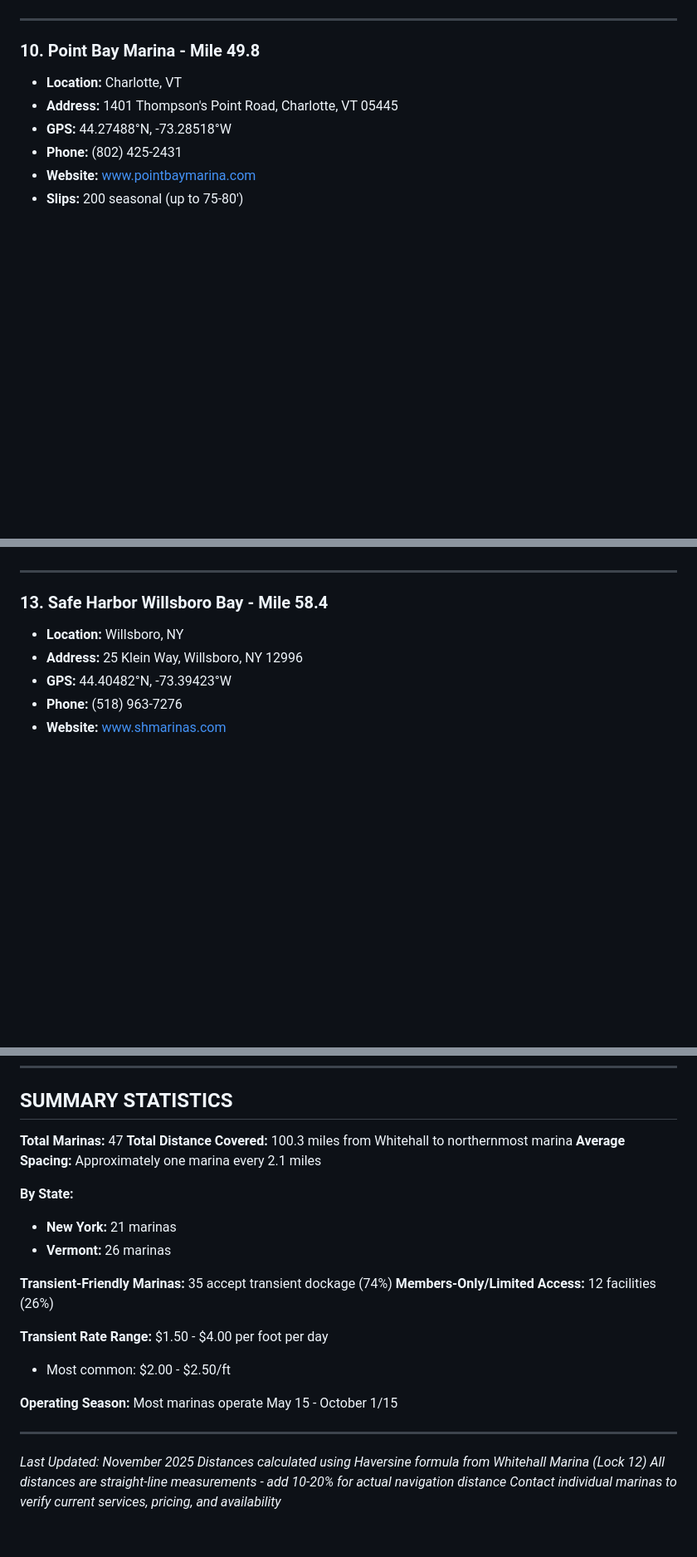
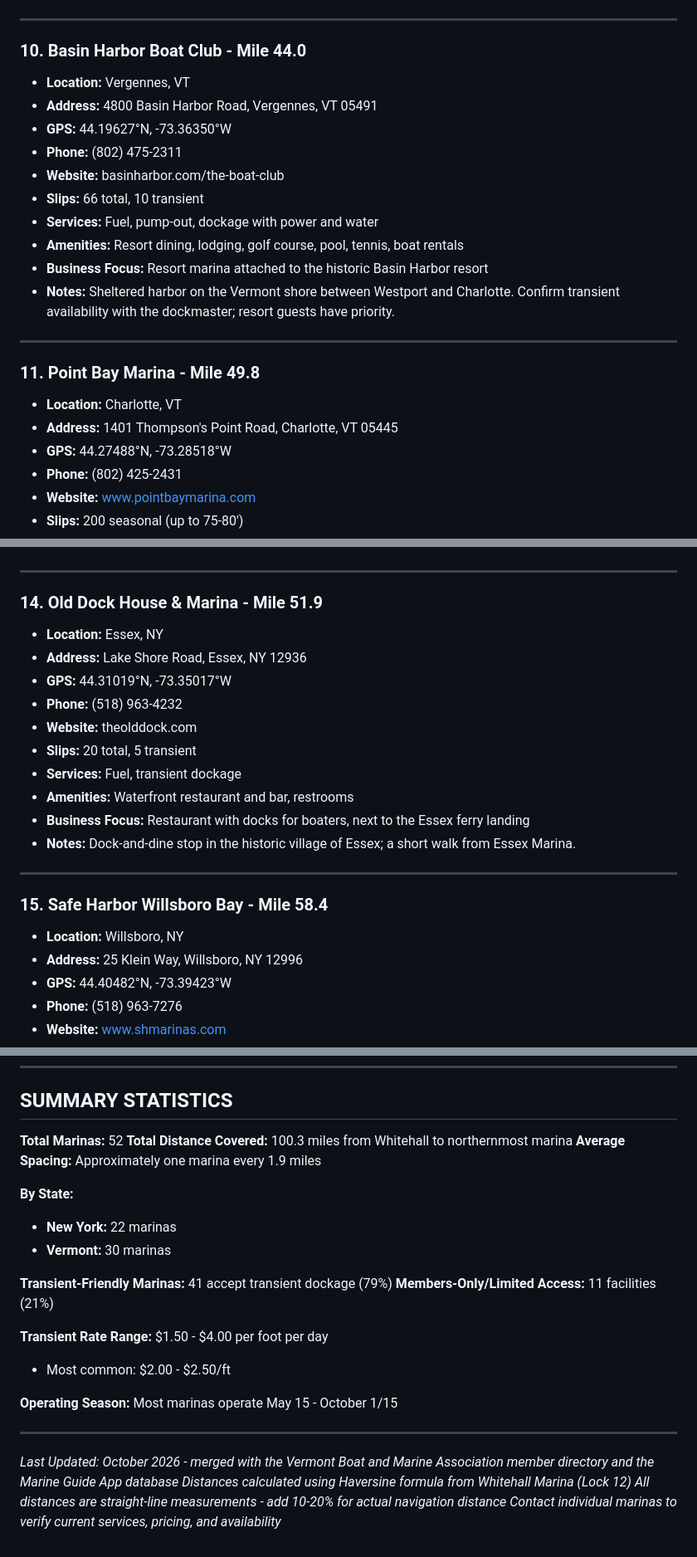
Before and after one commit to Bridgeview-Harbour/marinas-on-lake-champlain, a Markdown page: README.md, 3 parts joined by grey strips. Shown at 83% size. GitHub-like rendering; blank space fills up the shorter version.

```diff
--- a/README.md
+++ b/README.md
@@ -193,7 +199,21 @@
 
 ---
 
-### 10. **Point Bay Marina** - Mile 49.8
+### 10. **Basin Harbor Boat Club** - Mile 44.0
+- **Location:** Vergennes, VT
+- **Address:** 4800 Basin Harbor Road, Vergennes, VT 05491
+- **GPS:** 44.19627°N, -73.36350°W
+- **Phone:** (802) 475-2311
+- **Website:** basinharbor.com/the-boat-club
+- **Slips:** 66 total, 10 transient
+- **Services:** Fuel, pump-out, dockage with power and water
+- **Amenities:** Resort dining, lodging, golf course, pool, tennis, boat rentals
+- **Business Focus:** Resort marina attached to the historic Basin Harbor resort
+- **Notes:** Sheltered harbor on the Vermont shore between Westport and Charlotte. Confirm transient availability with the dockmaster; resort guests have priority.
+
+---
+
+### 11. **Point Bay Marina** - Mile 49.8
 - **Location:** Charlotte, VT
 - **Address:** 1401 Thompson's Point Road, Charlotte, VT 05445
 - **GPS:** 44.27488°N, -73.28518°W
@@ -244,7 +264,21 @@
 
 ---
 
-### 13. **Safe Harbor Willsboro Bay** - Mile 58.4
+### 14. **Old Dock House & Marina** - Mile 51.9
+- **Location:** Essex, NY
+- **Address:** Lake Shore Road, Essex, NY 12936
+- **GPS:** 44.31019°N, -73.35017°W
+- **Phone:** (518) 963-4232
+- **Website:** theolddock.com
+- **Slips:** 20 total, 5 transient
+- **Services:** Fuel, transient dockage
+- **Amenities:** Waterfront restaurant and bar, restrooms
+- **Business Focus:** Restaurant with docks for boaters, next to the Essex ferry landing
+- **Notes:** Dock-and-dine stop in the historic village of Essex; a short walk from Essex Marina.
+
+---
+
+### 15. **Safe Harbor Willsboro Bay** - Mile 58.4
 - **Location:** Willsboro, NY
 - **Address:** 25 Klein Way, Willsboro, NY 12996
 - **GPS:** 44.40482°N, -73.39423°W
@@ -828,16 +914,16 @@
 
 ## SUMMARY STATISTICS
 
-**Total Marinas:** 47
+**Total Marinas:** 52
 **Total Distance Covered:** 100.3 miles from Whitehall to northernmost marina
-**Average Spacing:** Approximately one marina every 2.1 miles
+**Average Spacing:** Approximately one marina every 1.9 miles
 
 **By State:**
-- **New York:** 21 marinas
-- **Vermont:** 26 marinas
+- **New York:** 22 marinas
+- **Vermont:** 30 marinas
 
-**Transient-Friendly Marinas:** 35 accept transient dockage (74%)
-**Members-Only/Limited Access:** 12 facilities (26%)
+**Transient-Friendly Marinas:** 41 accept transient dockage (79%)
+**Members-Only/Limited Access:** 11 facilities (21%)
 
 **Transient Rate Range:** $1.50 - $4.00 per foot per day
 - Most common: $2.00 - $2.50/ft
@@ -846,7 +932,7 @@
 
 ---
 
-*Last Updated: November 2025*
+*Last Updated: October 2026 - merged with the Vermont Boat and Marine Association member directory and the Marine Guide App database*
 *Distances calculated using Haversine formula from Whitehall Marina (Lock 12)*
 *All distances are straight-line measurements - add 10-20% for actual navigation distance*
 *Contact individual marinas to verify current services, pricing, and availability*
```
Also changed, not shown: other parts of README.md (+145 -87 lines).
